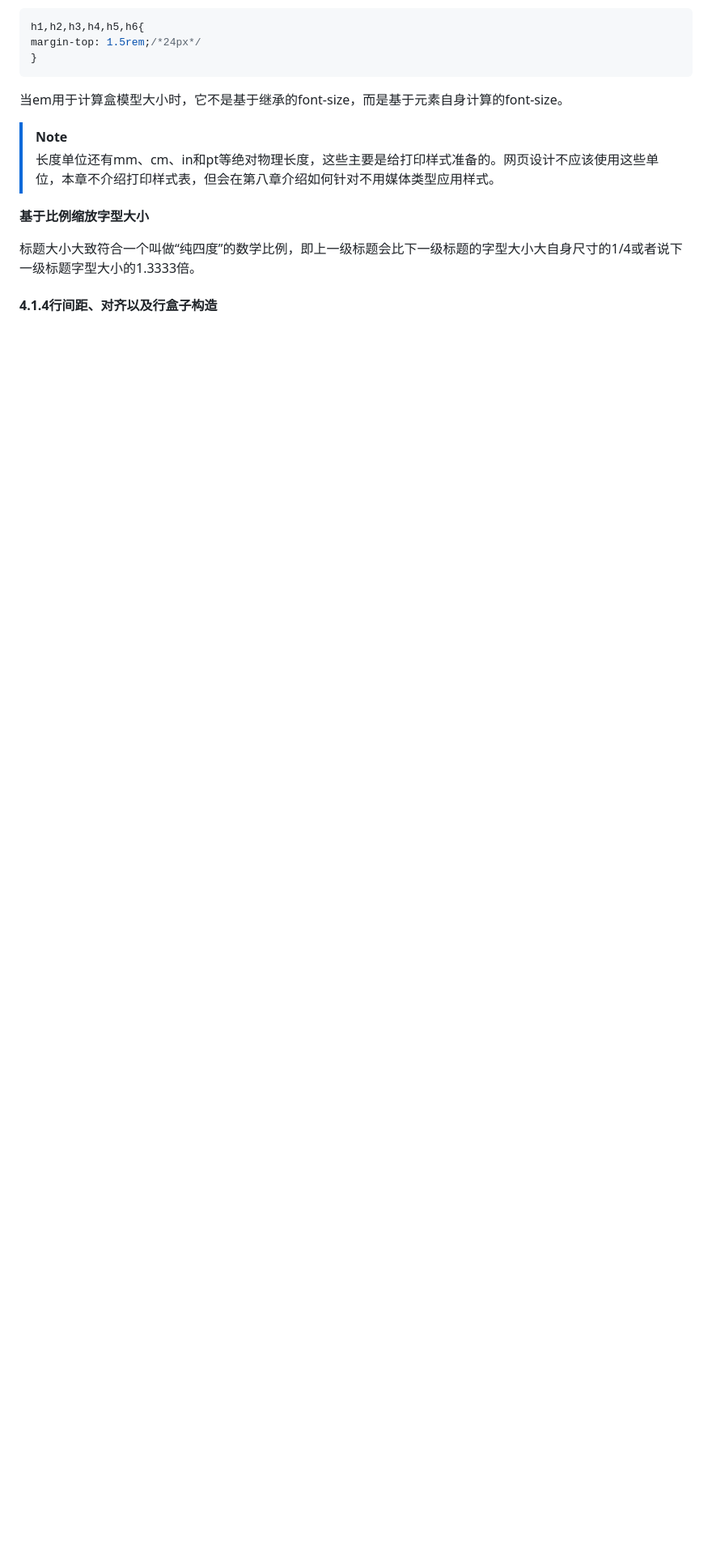
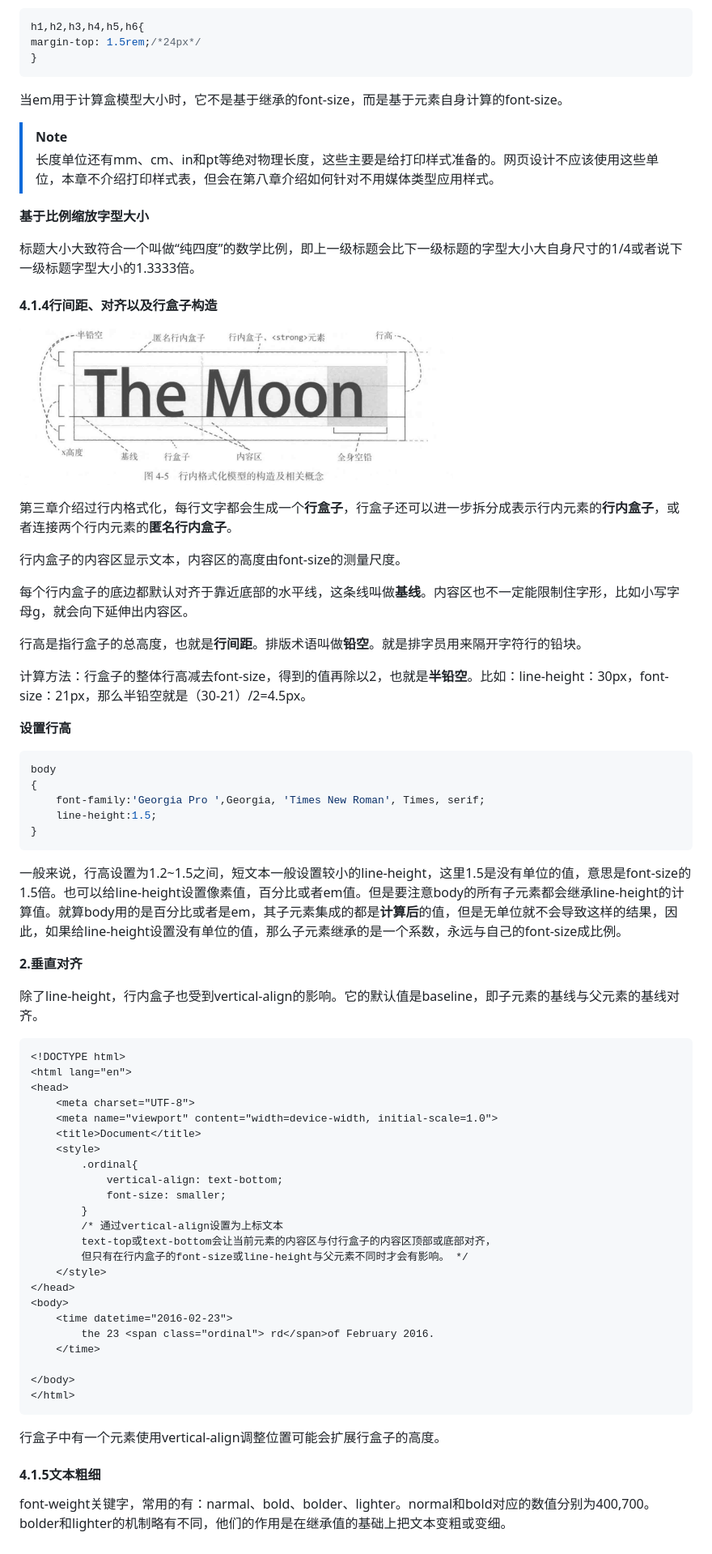
Before and after one commit to lijianye521/CSS-learning, a Markdown page: README.md, the part around the change. Shown at 81% size. Rendered like a GitHub page; pictures changed too: assets/image-20240227165132038.png (added); blank space fills up the shorter version.

````diff
--- a/README.md
+++ b/README.md
@@ -755,3 +755,63 @@ margin-top: 1.5rem;/*24px*/
 标题大小大致符合一个叫做“纯四度”的数学比例，即上一级标题会比下一级标题的字型大小大自身尺寸的1/4或者说下一级标题字型大小的1.3333倍。
 
 #### 4.1.4行间距、对齐以及行盒子构造
+
+![image-20240227165132038](./assets/image-20240227165132038.png)
+
+第三章介绍过行内格式化，每行文字都会生成一个**行盒子**，行盒子还可以进一步拆分成表示行内元素的**行内盒子**，或者连接两个行内元素的**匿名行内盒子**。
+
+行内盒子的内容区显示文本，内容区的高度由font-size的测量尺度。
+
+每个行内盒子的底边都默认对齐于靠近底部的水平线，这条线叫做**基线**。内容区也不一定能限制住字形，比如小写字母g，就会向下延伸出内容区。
+
+行高是指行盒子的总高度，也就是**行间距**。排版术语叫做**铅空**。就是排字员用来隔开字符行的铅块。
+
+计算方法：行盒子的整体行高减去font-size，得到的值再除以2，也就是**半铅空**。比如：line-height：30px，font-size：21px，那么半铅空就是（30-21）/2=4.5px。
+
+**设置行高**
+
+```css
+body
+{
+    font-family:'Georgia Pro ',Georgia, 'Times New Roman', Times, serif;
+    line-height:1.5;
+}
+```
+
+一般来说，行高设置为1.2~1.5之间，短文本一般设置较小的line-height，这里1.5是没有单位的值，意思是font-size的1.5倍。也可以给line-height设置像素值，百分比或者em值。但是要注意body的所有子元素都会继承line-height的计算值。就算body用的是百分比或者是em，其子元素集成的都是**计算后**的值，但是无单位就不会导致这样的结果，因此，如果给line-height设置没有单位的值，那么子元素继承的是一个系数，永远与自己的font-size成比例。
+
+**2.垂直对齐**
+
+除了line-height，行内盒子也受到vertical-align的影响。它的默认值是baseline，即子元素的基线与父元素的基线对齐。
+
+```html
+<!DOCTYPE html>
+<html lang="en">
+<head>
+    <meta charset="UTF-8">
+    <meta name="viewport" content="width=device-width, initial-scale=1.0">
+    <title>Document</title>
+    <style>
+        .ordinal{
+            vertical-align: text-bottom;
+            font-size: smaller;
+        }
+        /* 通过vertical-align设置为上标文本
+        text-top或text-bottom会让当前元素的内容区与付行盒子的内容区顶部或底部对齐，
+        但只有在行内盒子的font-size或line-height与父元素不同时才会有影响。 */
+    </style>
+</head>
+<body>
+    <time datetime="2016-02-23">
+        the 23 <span class="ordinal"> rd</span>of February 2016.
+    </time>
+
+</body>
+</html>
+```
+
+行盒子中有一个元素使用vertical-align调整位置可能会扩展行盒子的高度。
+
+#### 4.1.5文本粗细
+
+font-weight关键字，常用的有：narmal、bold、bolder、lighter。normal和bold对应的数值分别为400,700。bolder和lighter的机制略有不同，他们的作用是在继承值的基础上把文本变粗或变细。
````
Also changed, not shown: assets/image-20240227173534009.png (added), 3 other files.
